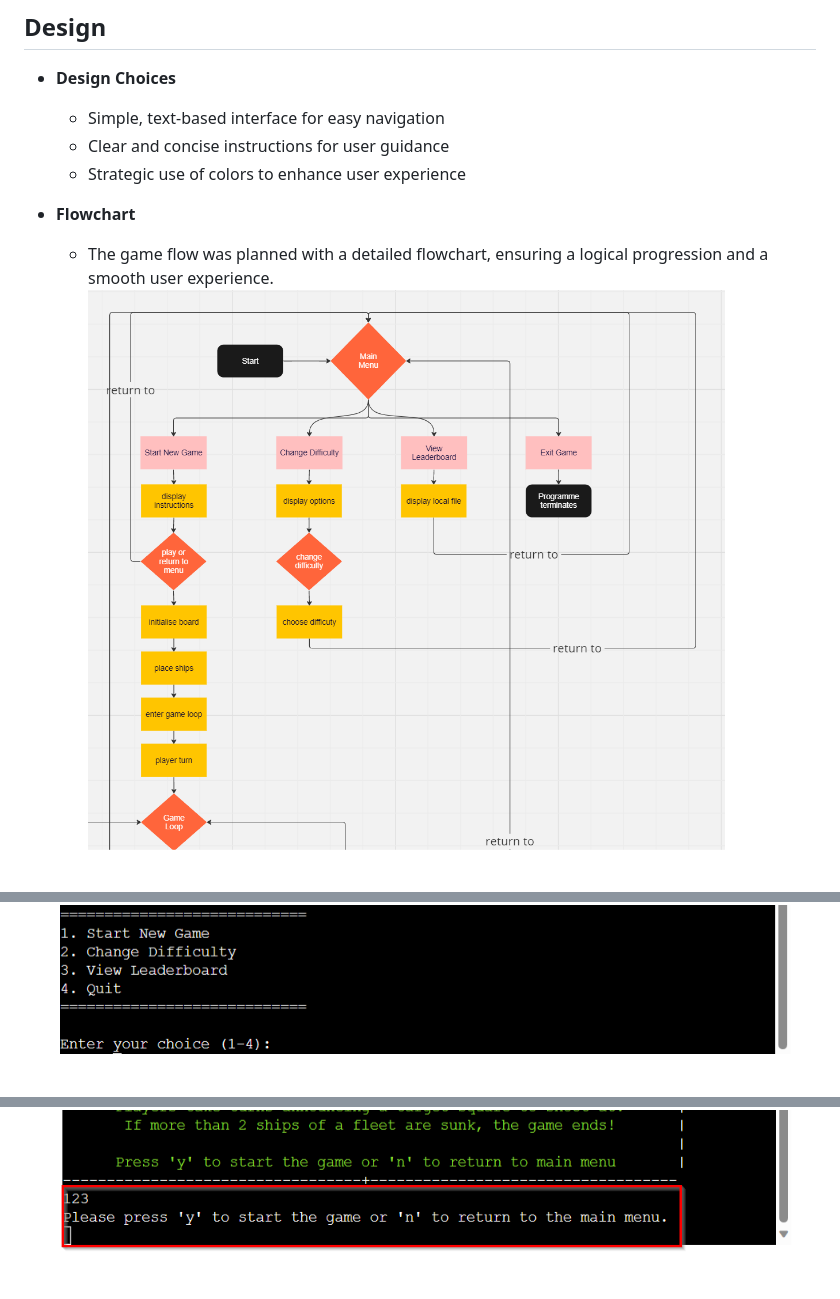
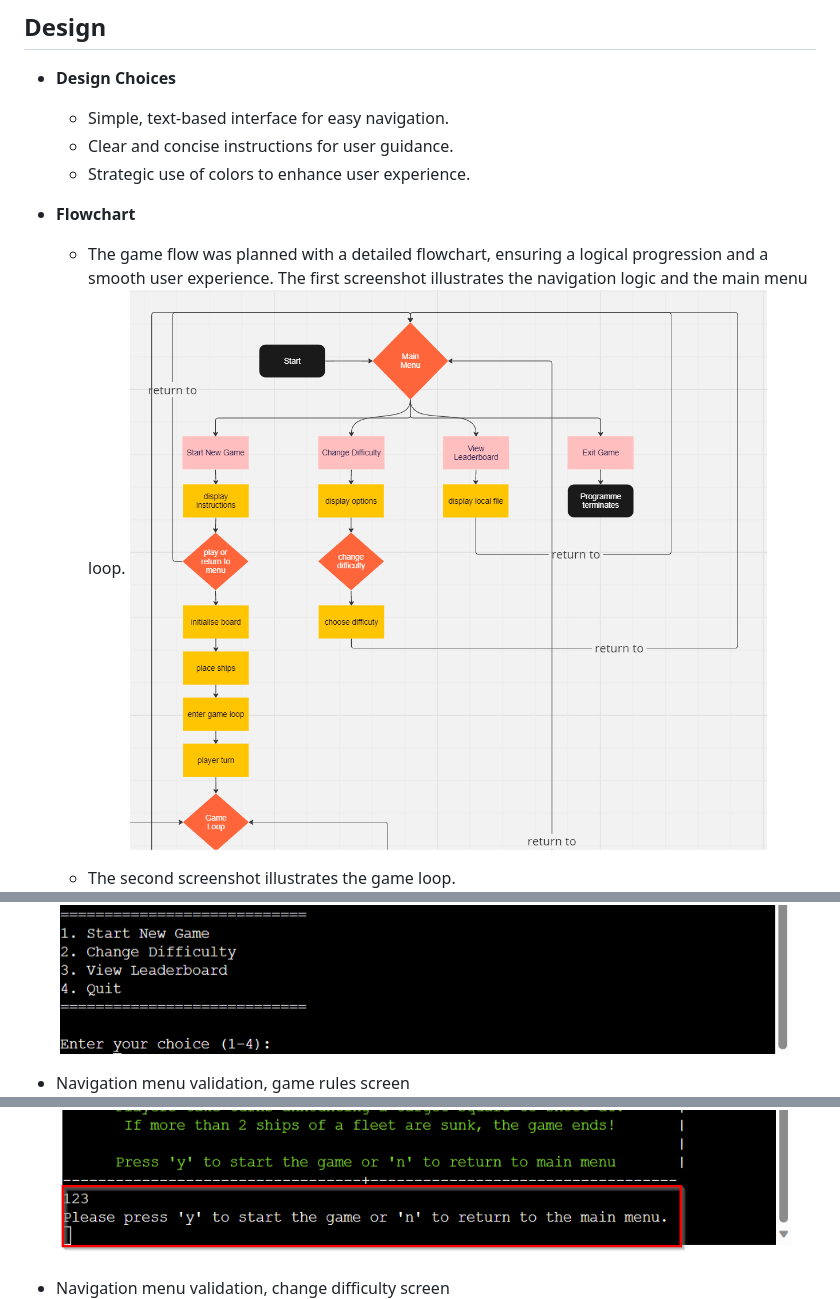
Before and after one commit to OSawani/python-project-3, a Markdown page: README.md, 3 parts joined by grey strips. GitHub-like rendering; blank space fills up the shorter version.

```diff
--- a/README.md
+++ b/README.md
@@ -60,13 +60,15 @@ Live link - [Battleship](https://python-project-bs-game-0c8cb15b2dbe.herokuapp.c
 ## Design
 
 - __Design Choices__
-    - Simple, text-based interface for easy navigation
-    - Clear and concise instructions for user guidance
-    - Strategic use of colors to enhance user experience
+    - Simple, text-based interface for easy navigation.
+    - Clear and concise instructions for user guidance.
+    - Strategic use of colors to enhance user experience.
 
 - __Flowchart__
-    - The game flow was planned with a detailed flowchart, ensuring a logical progression and a smooth user experience.
+    - The game flow was planned with a detailed flowchart, ensuring a logical progression and a smooth user experience. The first screenshot illustrates the navigation logic and the main menu loop.
     ![Flowchart](images/flowchart_1.png)
+
+    - The second screenshot illustrates the game loop.
     ![Flowchart](images/flowchart_2.png)
 
 [Back to Table of Contents](#table-of-contents)
@@ -149,4 +178,8 @@ Live link - [Battleship](https://python-project-bs-game-0c8cb15b2dbe.herokuapp.c
 ![validation](images/error_based_validation_welcome_screen.png)
+
+- Navigation menu validation, game rules screen
 ![validation](images/error_based_validation_game_rules.png)
+
+- Navigation menu validation, change difficulty screen
 ![validation](images/error_based_validation_change_difficulty.png)
 
```
Also changed, not shown: other parts of README.md (+51 -22 lines).
